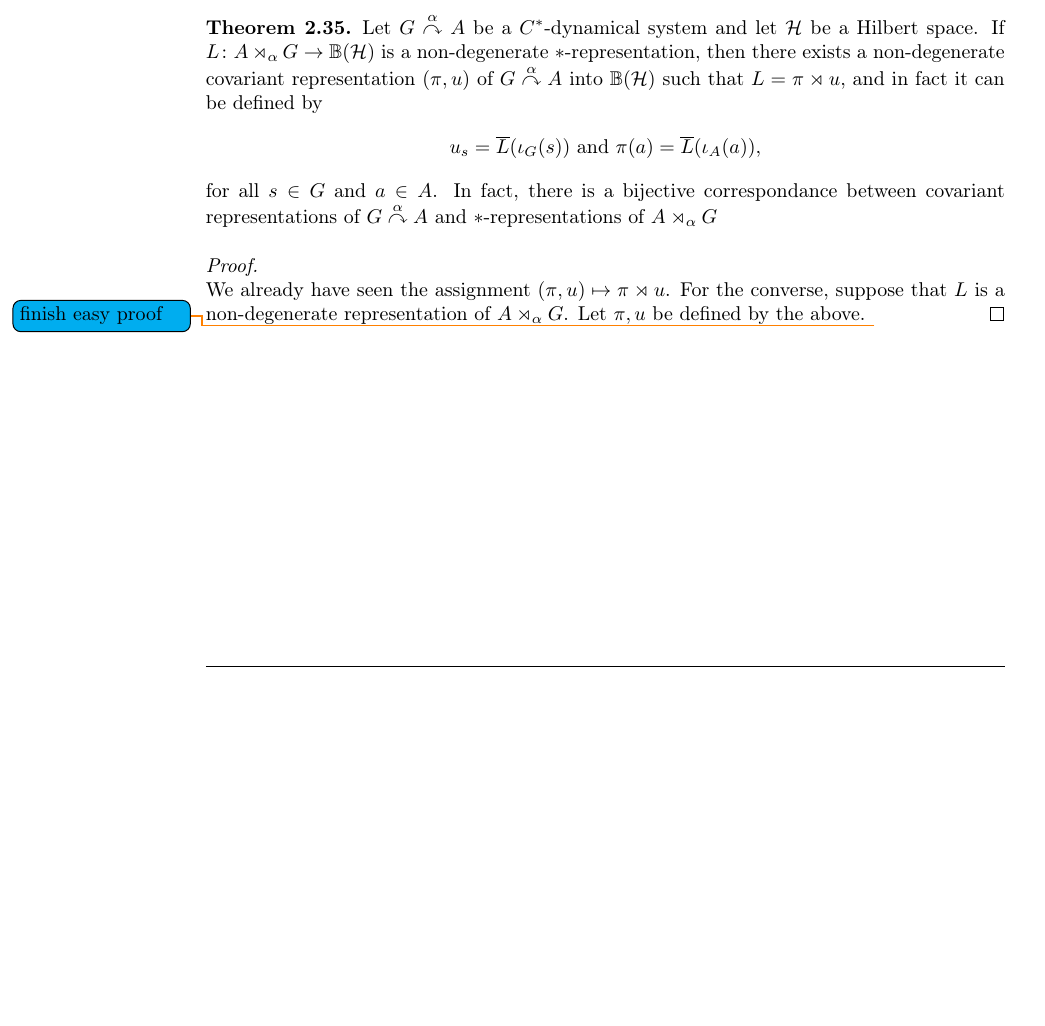
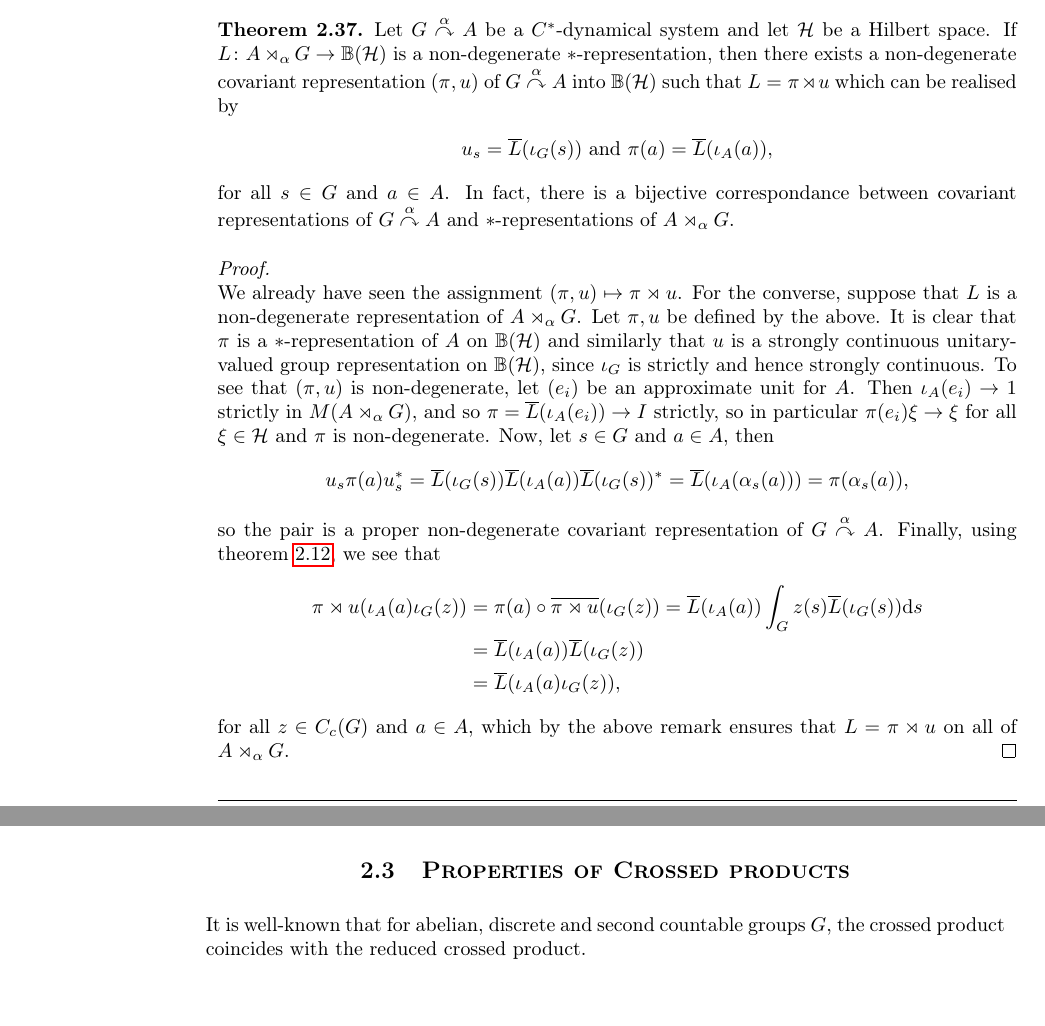
Before and after one commit to mkarbo/uni, a LaTeX thesis (Projects/Speciale/master.tex, which reads Projects/Speciale/chapter2/chap.tex): part of page 39 of 42 before the commit and two parts of pages 40 and 41 of 44 after it, the two joined at a grey line, cut so that both start at the same text, the shorter picture padded with empty space. Compiled offline with pdfLaTeX.

Commit message:
work done

```diff
--- a/Projects/Speciale/chapter2/chap.tex
+++ b/Projects/Speciale/chapter2/chap.tex
@@ -602,35 +627,26 @@ where we've identified $\cc(G,A,\alpha) \subseteq A \rtimes_\alpha G \subseteq M
+\begin{remark}
+In particular, by the above and \cref{int:indlmdense} we see that the set of functions of the form $\iota_A(a) \iota_G(z)$ for $a \in A$ and $z \in \cc(G)$ span a dense subset of $A \rtimes_\alpha G$. This will be useful in the following:
+\end{remark}
 \begin{theorem}
-	Let $G \acts \alpha A$ be a $C ^*$-dynamical system and let $\H$ be a Hilbert space. If $L \colon A \rtimes_\alpha G \to \mathbb{B}(\H)$ is a non-degenerate $*$-representation, then there exists a non-degenerate covariant representation $(\pi,u)$ of $G \acts \alpha A$ into $ \mathbb{B}(\H)$ such that $L= \pi \rtimes u$, and in fact it can be defined by
+	Let $G \acts \alpha A$ be a $C ^*$-dynamical system and let $\H$ be a Hilbert space. If $L \colon A \rtimes_\alpha G \to \mathbb{B}(\H)$ is a non-degenerate $*$-representation, then there exists a non-degenerate covariant representation $(\pi,u)$ of $G \acts \alpha A$ into $ \mathbb{B}(\H)$ such that $L= \pi \rtimes u$ which can be realised by
 	\begin{align*}
 		u_s = \overline L(\iota_G(s)) \text{ and } \pi(a) = \overline L(\iota_A(a)),
 	\end{align*}
-	for all $s \in G$ and $a \in A$. In fact, there is a bijective correspondance between covariant representations of $G \acts \alpha A$ and $*$-representations of $A \rtimes_\alpha G$
+	for all $s \in G$ and $a \in A$. In fact, there is a bijective correspondance between covariant representations of $G \acts \alpha A$ and $*$-representations of $A \rtimes_\alpha G$.
 \end{theorem}
 \begin{proof}
-	We already have seen the assignment $(\pi,u) \mapsto \pi \rtimes u$. For the converse, suppose that $L$ is a non-degenerate representation of $A \rtimes_\alpha G$. Let $\pi, u$ be defined by the above. \todo{finish easy proof}
+	We already have seen the assignment $(\pi,u) \mapsto \pi \rtimes u$. For the converse, suppose that $L$ is a non-degenerate representation of $A \rtimes_\alpha G$. Let $\pi, u$ be defined by the above. It is clear that $\pi$ is a $*$-representation of $A$ on $\mathbb{B}(\H)$ and similarly that $u$ is a strongly continuous unitary-valued group representation on $\mathbb{B}(\H)$, since $\iota_G$ is strictly and hence strongly continuous. To see that $(\pi,u)$ is non-degenerate, let $(e_i)$ be an approximate unit for $A$. Then $\iota_A(e_i) \to 1$ strictly in $M(A \rtimes_\alpha G)$, and so $\pi = \overline L(\iota_A(e_i)) \to I$ strictly, so in particular $\pi(e_i) \xi \to \xi$ for all $\xi \in \H$ and $\pi$ is non-degenerate. Now, let $s \in G$ and $a \in A$, then
+	\begin{align*}
+		u_s \pi(a) u_s^* = \overline L(\iota_G(s) ) \overline L (\iota_A(a)) \overline L(\iota_G(s))^* = \overline L( \iota_A(\alpha_s(a))) = \pi(\alpha_{s}(a)),
+	\end{align*}
+	so the pair is a proper non-degenerate covariant representation of $G \acts \alpha A$. Finally, using \cref{int:multstrictintegral}, we see that
+\begin{align*}
+	\pi \rtimes u(\iota_A(a) \iota_G(z)) &= \pi(a) \circ \overline{\pi \rtimes u}(\iota_G(z)) = \overline L(\iota_A(a)) \int_G z(s) \overline L(\iota_G(s)) \d s \\
+	&= \overline L(\iota_A(a)) \overline L(\iota_G(z)) \\
+	&= \overline L(\iota_A(a) \iota_G(z)),
+\end{align*}
+for all $z \in \cc(G)$ and $a \in A$, which by the above remark ensures that $L = \pi \rtimes u$ on all of $A \rtimes_ \alpha G$.
 \end{proof}
 
-%But first, we need to include the full group $C^*$-algebra, $C^*(G)$, of $G$, into the above developed theory:
-%\begin{lemma}
-%	There exists a group homomorphsim $\tilde \iota_G \colon C^*(G) \to M(A \rtimes_\alpha G)$ such that
-%	\begin{align*}
-%		\tilde \iota_G(z) = \int_G z(s) \iota_G(s) \d s,
-%	\end{align*}
-%	for all $z \in \cc(G)$
-%	\label{cross:2.35}
-%\end{lemma}
-%\begin{proof}
-%	For all $z \in \cc(G)$, the map $s \mapsto z(s) \iota_G(s)$ is strictly continuous, and we may define the integral by \Cref{int:multstrictintegral}. Let $z,w \in \cc(G)$, then
-%	\begin{align*}
-%		\tilde \iota_G(z \ast w) &= \int_G \int_G z(r)w(r^{-1}s) \d r \iota_G(s) \d s \\
-%		&= \int_G \int_G z(r) w(r^{-1}s) \iota_G(s) \d s \d r\\
-%		&= \int_G \int_G z(r) w(s) \iota_G(rs) \d s \d r\\
-%		&= \int_G z(r) \iota_G(r) \d r \int_G w(s) \iota_G(s) \d s \\
-%		&= \tilde \iota_G(z) \tilde \iota_G(w),
-%	\end{align*}
-%	so if it is well-defined and continuous on $C^*(G)$, it will be a homomorphism. Let $\pi$ be any faithful and non-degenerate representation of $A \rtimes_\alpha G$, so that its extension $\overline \pi $ to $M(A \rtimes_ \alpha G)$ is faithful aswell. Consider the composition $s \mapsto \overline{\pi} \circ \iota_G(s)$, which is a unitary valued homomorphism. It is in fact strongly continuous: Suppose that $f \in \cc(G,A)$ and $\xi \in \H_\pi$, then for $s \in G$ we see that $\overline{ \pi} (\iota_G(s)) \pi(f) \xi = \pi(\iota_G(s) f) \xi$, and it follows that $s \mapsto \overline{\pi}(\tilde \iota_G(s)) \xi$ is continuous for all $\xi \in \H$ by continuity of $s \mapsto \iota_G(s)f$ and non-degeneracy of $\pi$. Thus
-%	\begin{align}
-%		\lv \tilde \iota_G(z)\rv \leq \lv z \rv,
-%	\end{align}
-%	for all $z \in \cc(G)$, so it extends to a unitary-valued homomorphism $C^*(G) \to M(A \rtimes_\alpha G)$, which we will also denote by $\iota_G$
-%\end{proof}
+\ssection{Properties of Crossed products}
+It is well-known that for abelian, discrete and second countable groups $G$, the crossed product coincides with the reduced crossed product.
```
Also changed, not shown: Projects/Speciale/master.pdf, Projects/Speciale/chapter2/chap.tex (25 more changed lines), 5 other files.
